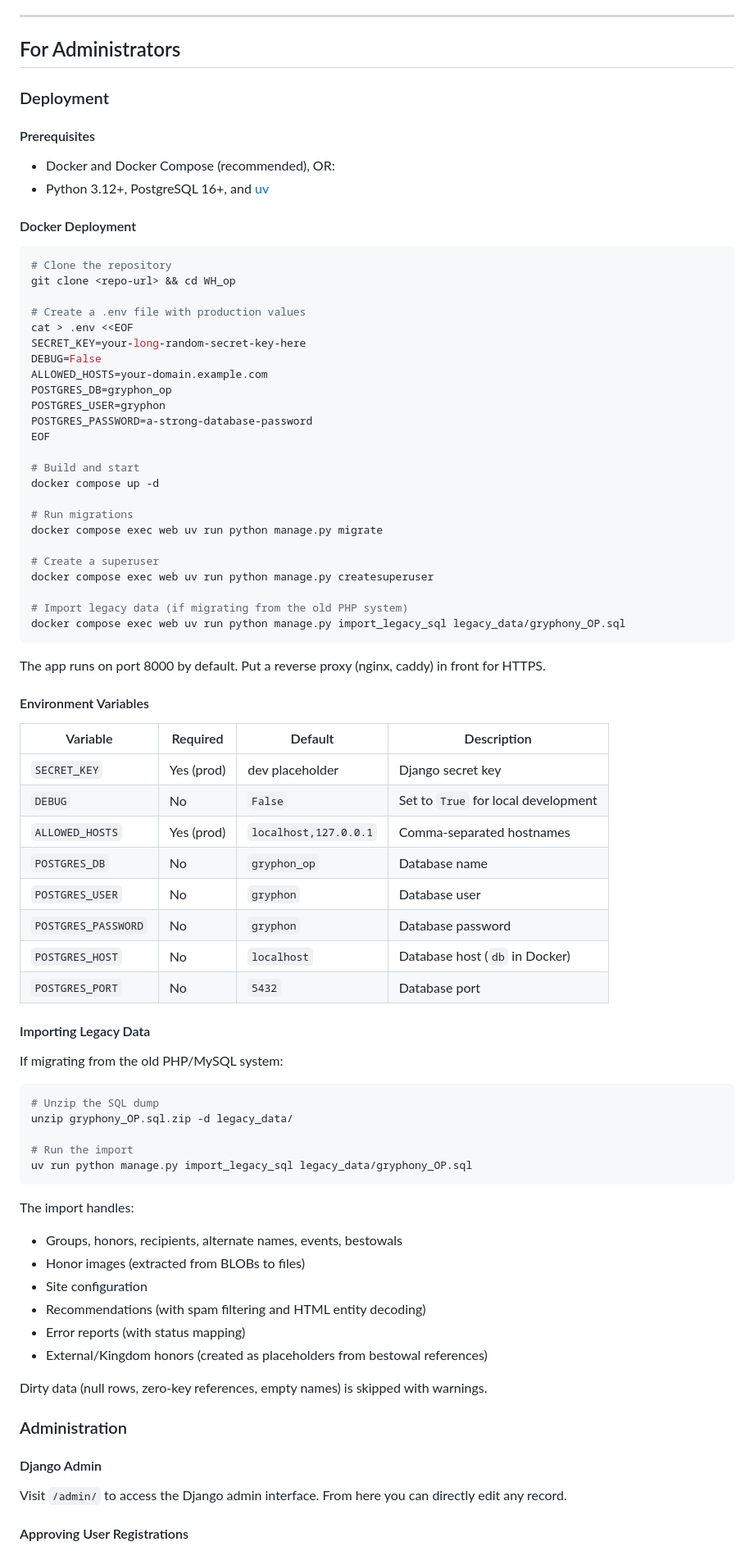
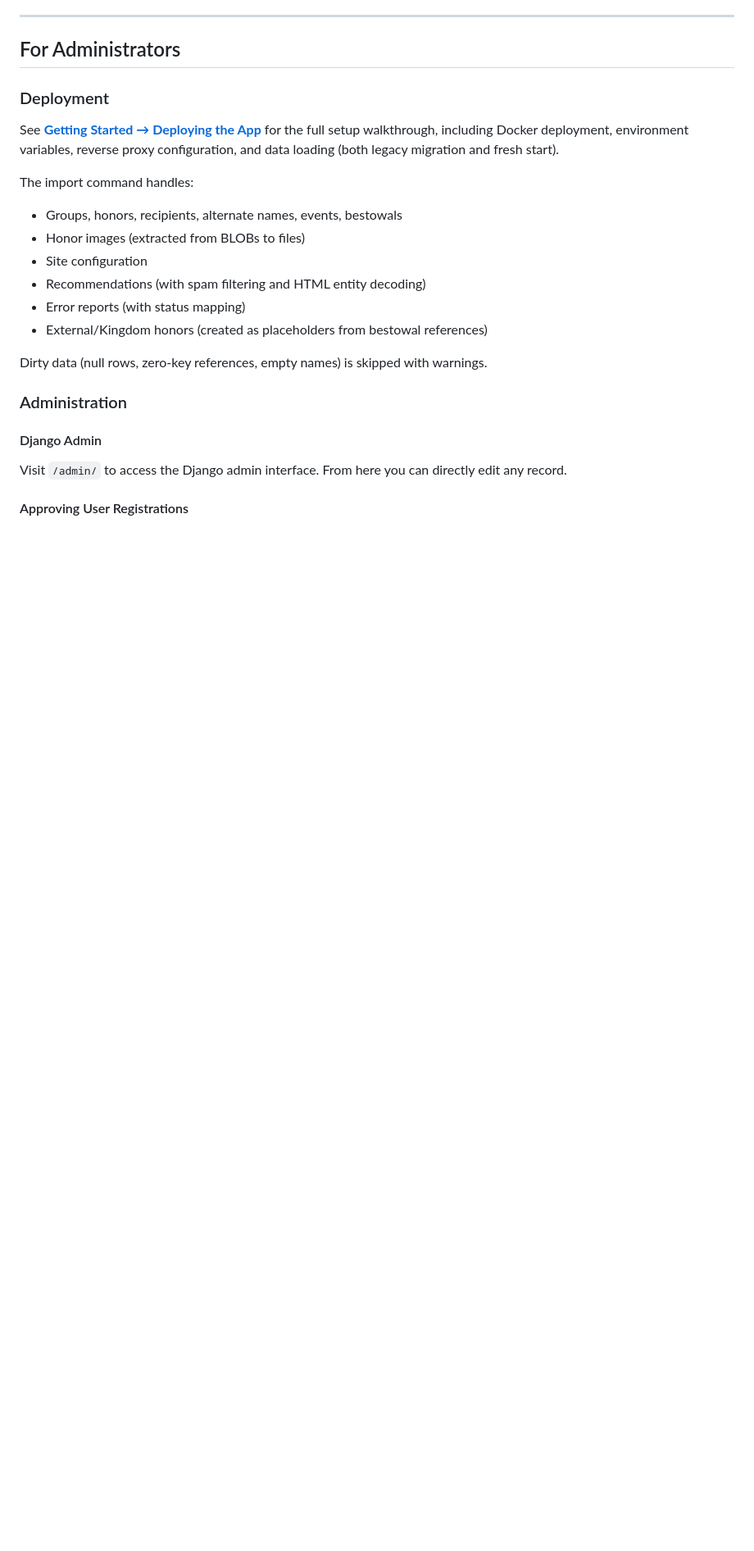
Before and after one commit to daniel12997/FlamingGryphonOP, a Markdown page: README.md, the part around one of its changes. Shown at 82% size. Drawn GitHub-style; blank space fills up the shorter version.

````diff
--- a/README.md
+++ b/README.md
@@ -50,68 +52,9 @@ The Order of Precedence tracks which awards and honors have been given to member
 
 ### Deployment
 
-#### Prerequisites
+See **[Getting Started → Deploying the App](GETTING_STARTED.md#deploying-the-app)** for the full setup walkthrough, including Docker deployment, environment variables, reverse proxy configuration, and data loading (both legacy migration and fresh start).
 
-- Docker and Docker Compose (recommended), OR:
-- Python 3.12+, PostgreSQL 16+, and [uv](https://docs.astral.sh/uv/)
-
-#### Docker Deployment
-
-```bash
-# Clone the repository
-git clone <repo-url> && cd WH_op
-
-# Create a .env file with production values
-cat > .env <<EOF
-SECRET_KEY=your-long-random-secret-key-here
-DEBUG=False
-ALLOWED_HOSTS=your-domain.example.com
-POSTGRES_DB=gryphon_op
-POSTGRES_USER=gryphon
-POSTGRES_PASSWORD=a-strong-database-password
-EOF
-
-# Build and start
-docker compose up -d
-
-# Run migrations
-docker compose exec web uv run python manage.py migrate
-
-# Create a superuser
-docker compose exec web uv run python manage.py createsuperuser
-
-# Import legacy data (if migrating from the old PHP system)
-docker compose exec web uv run python manage.py import_legacy_sql legacy_data/gryphony_OP.sql
-```
-
-The app runs on port 8000 by default. Put a reverse proxy (nginx, caddy) in front for HTTPS.
-
-#### Environment Variables
-
-| Variable | Required | Default | Description |
-|----------|----------|---------|-------------|
-| `SECRET_KEY` | Yes (prod) | dev placeholder | Django secret key |
-| `DEBUG` | No | `False` | Set to `True` for local development |
-| `ALLOWED_HOSTS` | Yes (prod) | `localhost,127.0.0.1` | Comma-separated hostnames |
-| `POSTGRES_DB` | No | `gryphon_op` | Database name |
-| `POSTGRES_USER` | No | `gryphon` | Database user |
-| `POSTGRES_PASSWORD` | No | `gryphon` | Database password |
-| `POSTGRES_HOST` | No | `localhost` | Database host (`db` in Docker) |
-| `POSTGRES_PORT` | No | `5432` | Database port |
-
-#### Importing Legacy Data
-
-If migrating from the old PHP/MySQL system:
-
-```bash
-# Unzip the SQL dump
-unzip gryphony_OP.sql.zip -d legacy_data/
-
-# Run the import
-uv run python manage.py import_legacy_sql legacy_data/gryphony_OP.sql
-```
-
-The import handles:
+The import command handles:
 - Groups, honors, recipients, alternate names, events, bestowals
 - Honor images (extracted from BLOBs to files)
 - Site configuration
````
Also changed, not shown: other parts of README.md (+3 -25 lines), GETTING_STARTED.md (added, +197 -0 lines).
